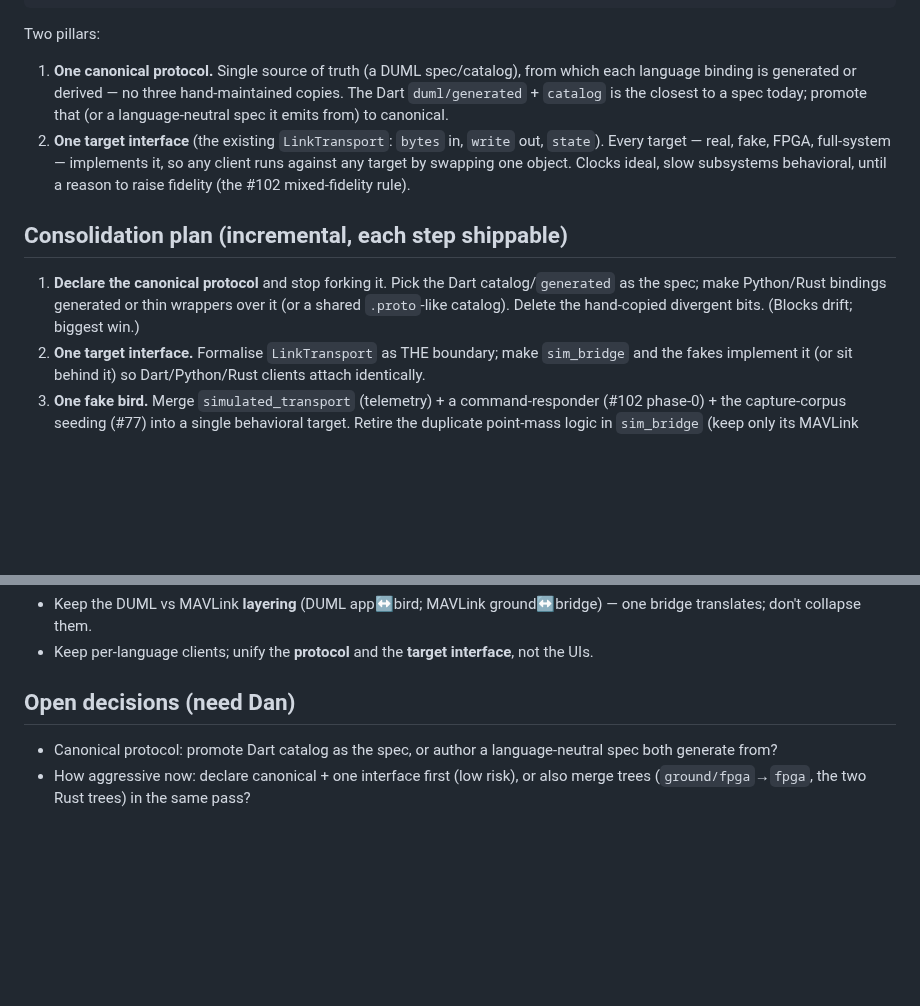
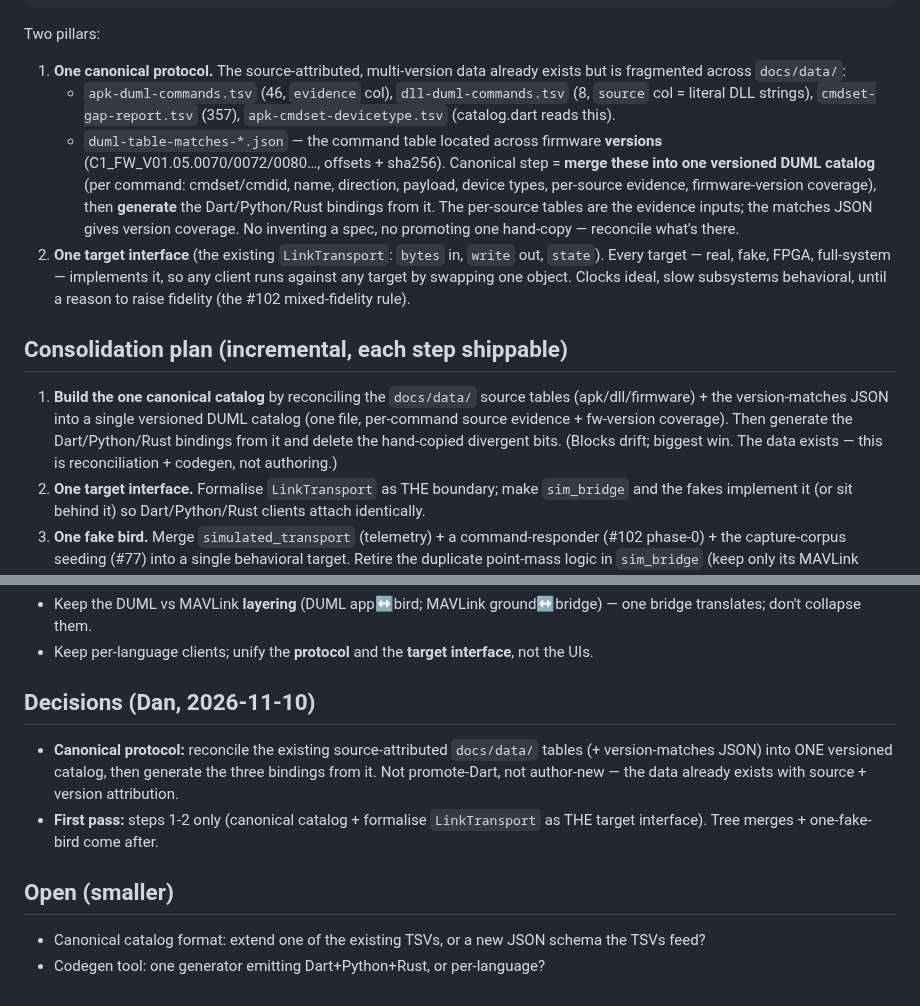
Before and after one commit to awto-au/awto-dji, a Markdown page: docs/integrated-system-architecture.md, 2 parts joined by grey strips. Drawn GitHub-style; blank space fills up the shorter version.

Commit message:
docs(#102): canonical protocol = reconcile existing docs/data tables, not invent
Dan: the source-attributed, multi-version DUML data already exists (docs/data/
apk-duml-commands.tsv evidence col, dll-duml-commands.tsv source col, cmdset-gap-report.tsv,
duml-table-matches-*.json version coverage). Canonical step is to merge these into one
versioned catalog + generate the 3 bindings from it. Decisions recorded: canonical =
reconcile; first pass = steps 1-2 (catalog + LinkTransport interface).

Co-Authored-By: Claude Opus 4.8 <noreply@anthropic.com>

````diff
--- a/docs/integrated-system-architecture.md
+++ b/docs/integrated-system-architecture.md
@@ -33,12 +33,15 @@ Problems: 3 protocol sources of truth drift; 2+ fakes model the bird differently
 ```
 
 Two pillars:
-1. **One canonical protocol.** Single source of truth (a DUML spec/catalog), from which each language binding is generated or derived — no three hand-maintained copies. The Dart `duml/generated` + `catalog` is the closest to a spec today; promote that (or a language-neutral spec it emits from) to canonical.
+1. **One canonical protocol.** The source-attributed, multi-version data already exists but is fragmented across `docs/data/`:
+   - `apk-duml-commands.tsv` (46, `evidence` col), `dll-duml-commands.tsv` (8, `source` col = literal DLL strings), `cmdset-gap-report.tsv` (357), `apk-cmdset-devicetype.tsv` (catalog.dart reads this).
+   - `duml-table-matches-*.json` — the command table located across firmware **versions** (C1_FW_V01.05.0070/0072/0080…, offsets + sha256).
+   Canonical step = **merge these into one versioned DUML catalog** (per command: cmdset/cmdid, name, direction, payload, device types, per-source evidence, firmware-version coverage), then **generate** the Dart/Python/Rust bindings from it. The per-source tables are the evidence inputs; the matches JSON gives version coverage. No inventing a spec, no promoting one hand-copy — reconcile what's there.
 2. **One target interface** (the existing `LinkTransport`: `bytes` in, `write` out, `state`). Every target — real, fake, FPGA, full-system — implements it, so any client runs against any target by swapping one object. Clocks ideal, slow subsystems behavioral, until a reason to raise fidelity (the #102 mixed-fidelity rule).
 
 ## Consolidation plan (incremental, each step shippable)
 
-1. **Declare the canonical protocol** and stop forking it. Pick the Dart catalog/`generated` as the spec; make Python/Rust bindings generated or thin wrappers over it (or a shared `.proto`-like catalog). Delete the hand-copied divergent bits. (Blocks drift; biggest win.)
+1. **Build the one canonical catalog** by reconciling the `docs/data/` source tables (apk/dll/firmware) + the version-matches JSON into a single versioned DUML catalog (one file, per-command source evidence + fw-version coverage). Then generate the Dart/Python/Rust bindings from it and delete the hand-copied divergent bits. (Blocks drift; biggest win. The data exists — this is reconciliation + codegen, not authoring.)
 2. **One target interface.** Formalise `LinkTransport` as THE boundary; make `sim_bridge` and the fakes implement it (or sit behind it) so Dart/Python/Rust clients attach identically.
 3. **One fake bird.** Merge `simulated_transport` (telemetry) + a command-responder (#102 phase-0) + the capture-corpus seeding (#77) into a single behavioral target. Retire the duplicate point-mass logic in `sim_bridge` (keep only its MAVLink translation, behind the bridge).
 4. **One FPGA tree.** Fold `ground/fpga/` into `fpga/`; the Verilator emit (#89) becomes a target behind the interface via the Renode co-sim bridge.
@@ -49,6 +52,10 @@ Two pillars:
 - Keep the DUML vs MAVLink **layering** (DUML app↔bird; MAVLink ground↔bridge) — one bridge translates; don't collapse them.
 - Keep per-language clients; unify the **protocol** and the **target interface**, not the UIs.
 
-## Open decisions (need Dan)
-- Canonical protocol: promote Dart catalog as the spec, or author a language-neutral spec both generate from?
-- How aggressive now: declare canonical + one interface first (low risk), or also merge trees (`ground/fpga`→`fpga`, the two Rust trees) in the same pass?
+## Decisions (Dan, 2026-11-10)
+- **Canonical protocol:** reconcile the existing source-attributed `docs/data/` tables (+ version-matches JSON) into ONE versioned catalog, then generate the three bindings from it. Not promote-Dart, not author-new — the data already exists with source + version attribution.
+- **First pass:** steps 1-2 only (canonical catalog + formalise `LinkTransport` as THE target interface). Tree merges + one-fake-bird come after.
+
+## Open (smaller)
+- Canonical catalog format: extend one of the existing TSVs, or a new JSON schema the TSVs feed?
+- Codegen tool: one generator emitting Dart+Python+Rust, or per-language?
````
